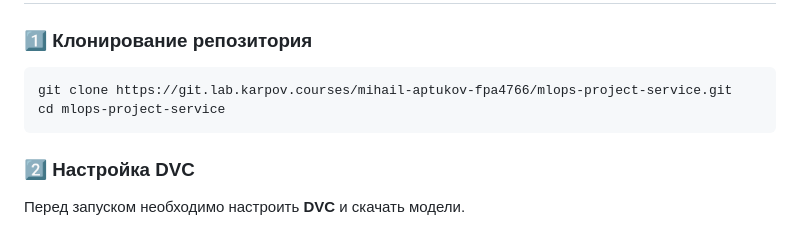
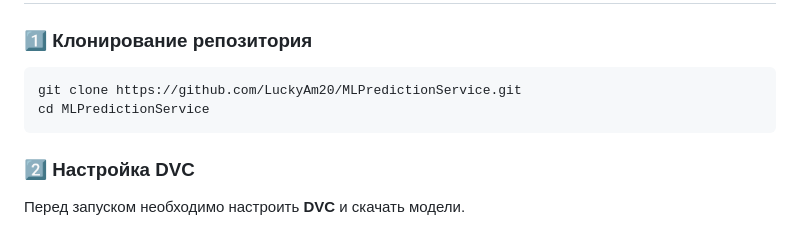
Before and after one commit to LuckyAm20/MLPredictionService, a Markdown page: README.md, the part around the change. Rendered like a GitHub page.

Commit message:
fix: fix readme.md

````diff
--- a/README.md
+++ b/README.md
@@ -9,8 +9,8 @@
 
 ### 1️⃣ **Клонирование репозитория**
 ```bash
-git clone https://git.lab.karpov.courses/mihail-aptukov-fpa4766/mlops-project-service.git
-cd mlops-project-service
+git clone https://github.com/LuckyAm20/MLPredictionService.git
+cd MLPredictionService
 ```
 
 ### 2️⃣ **Настройка DVC**
````
